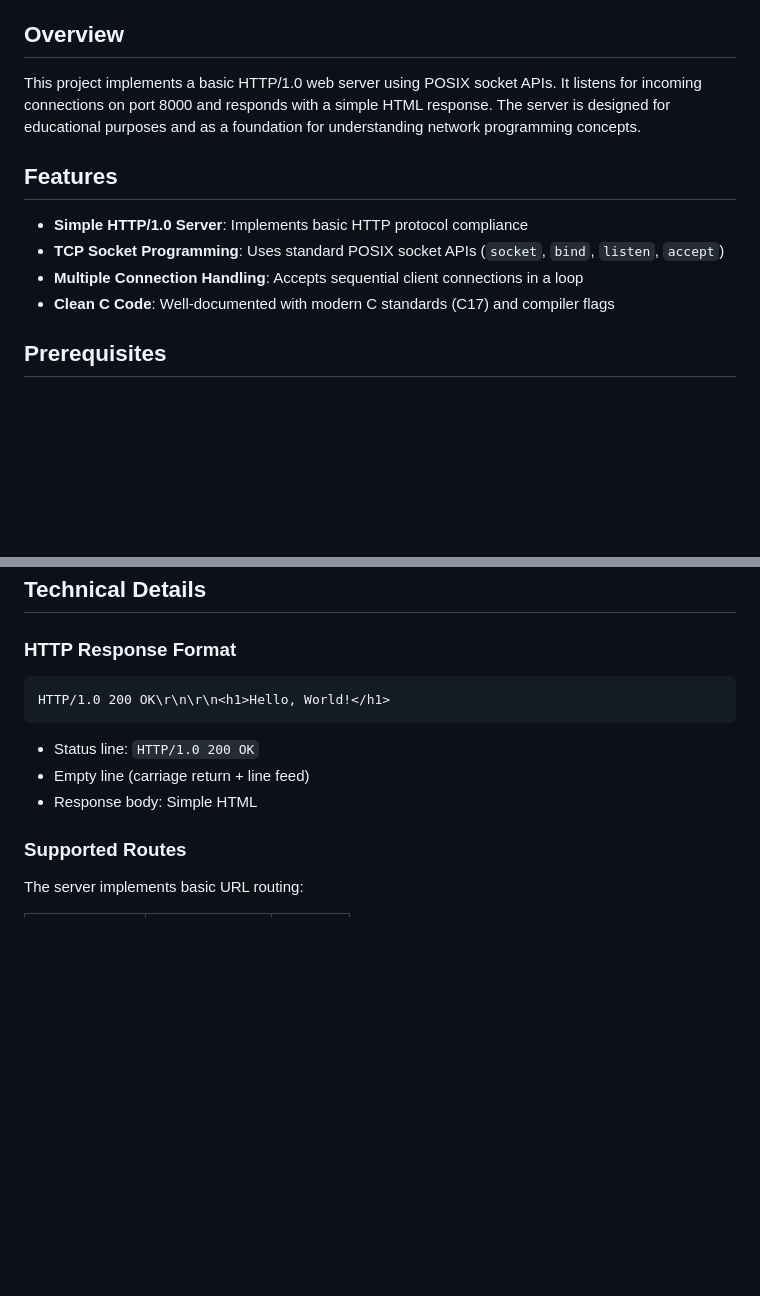
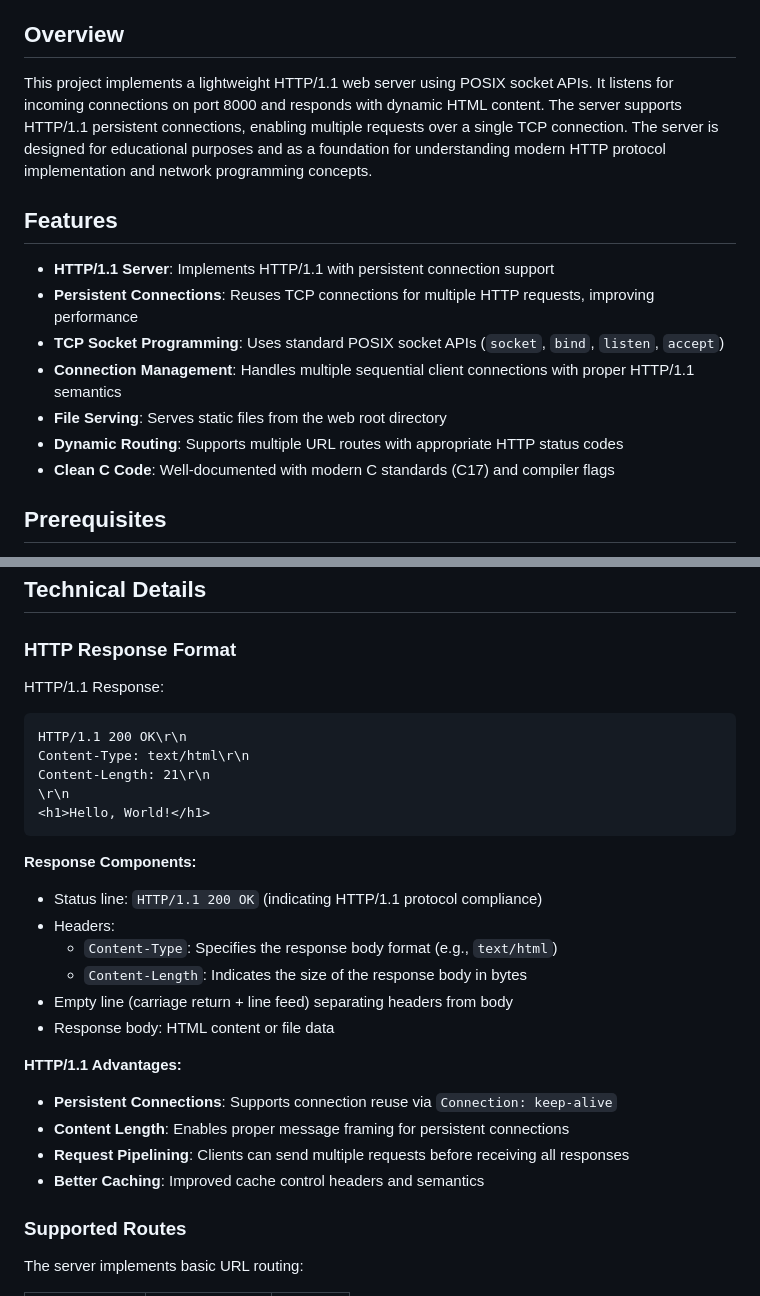
Before and after one commit to Prayag2003/http-server-from-scratch, a Markdown page: README.md, 2 parts joined by grey strips. Drawn GitHub-style; blank space fills up the shorter version.

````diff
--- a/README.md
+++ b/README.md
@@ -4,13 +4,16 @@ A lightweight, single-threaded HTTP server written in C that demonstrates fundam
 
 ## Overview
 
-This project implements a basic HTTP/1.0 web server using POSIX socket APIs. It listens for incoming connections on port 8000 and responds with a simple HTML response. The server is designed for educational purposes and as a foundation for understanding network programming concepts.
+This project implements a lightweight HTTP/1.1 web server using POSIX socket APIs. It listens for incoming connections on port 8000 and responds with dynamic HTML content. The server supports HTTP/1.1 persistent connections, enabling multiple requests over a single TCP connection. The server is designed for educational purposes and as a foundation for understanding modern HTTP protocol implementation and network programming concepts.
 
 ## Features
 
-- **Simple HTTP/1.0 Server**: Implements basic HTTP protocol compliance
+- **HTTP/1.1 Server**: Implements HTTP/1.1 with persistent connection support
+- **Persistent Connections**: Reuses TCP connections for multiple HTTP requests, improving performance
 - **TCP Socket Programming**: Uses standard POSIX socket APIs (`socket`, `bind`, `listen`, `accept`)
-- **Multiple Connection Handling**: Accepts sequential client connections in a loop
+- **Connection Management**: Handles multiple sequential client connections with proper HTTP/1.1 semantics
+- **File Serving**: Serves static files from the web root directory
+- **Dynamic Routing**: Supports multiple URL routes with appropriate HTTP status codes
 - **Clean C Code**: Well-documented with modern C standards (C17) and compiler flags
 
 ## Prerequisites
@@ -185,13 +213,31 @@ The `handle_client_connection()` function:
 
 ### HTTP Response Format
 
+HTTP/1.1 Response:
+
 ```
-HTTP/1.0 200 OK\r\n\r\n<h1>Hello, World!</h1>
+HTTP/1.1 200 OK\r\n
+Content-Type: text/html\r\n
+Content-Length: 21\r\n
+\r\n
+<h1>Hello, World!</h1>
 ```
 
-- Status line: `HTTP/1.0 200 OK`
-- Empty line (carriage return + line feed)
-- Response body: Simple HTML
+**Response Components:**
+
+- Status line: `HTTP/1.1 200 OK` (indicating HTTP/1.1 protocol compliance)
+- Headers:
+     - `Content-Type`: Specifies the response body format (e.g., `text/html`)
+     - `Content-Length`: Indicates the size of the response body in bytes
+- Empty line (carriage return + line feed) separating headers from body
+- Response body: HTML content or file data
+
+**HTTP/1.1 Advantages:**
+
+- **Persistent Connections**: Supports connection reuse via `Connection: keep-alive`
+- **Content Length**: Enables proper message framing for persistent connections
+- **Request Pipelining**: Clients can send multiple requests before receiving all responses
+- **Better Caching**: Improved cache control headers and semantics
 
 ### Supported Routes
 
````
Also changed, not shown: other parts of README.md (+31 -6 lines), assets/03_sending_http1.0.png (added), assets/04_sending_http1.1.png (added).
